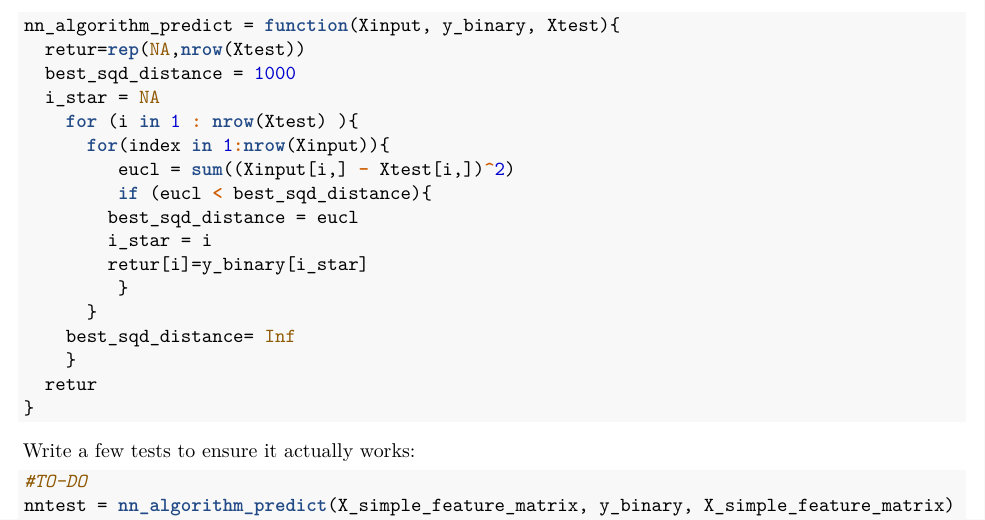
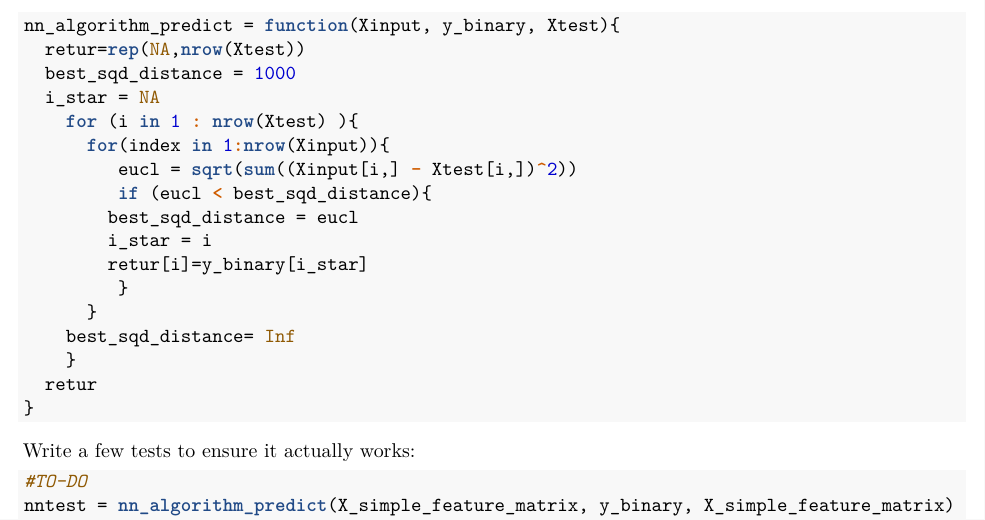
Before and after one commit to ceisenbach/Stat-Comp-Machine-Learning---Spring-2018, an R Markdown document (hw02pChaimEisenbach.Rmd): part of page 6 of 10, cut so that both start at the same text. The pictures show the output file hw02pChaimEisenbach.pdf that the author committed with the source.

```diff
--- a/hw02pChaimEisenbach.Rmd
+++ b/hw02pChaimEisenbach.Rmd
@@ -196,7 +196,7 @@
   i_star = NA
     for (i in 1 : nrow(Xtest) ){
       for(index in 1:nrow(Xinput)){
-         eucl = sum((Xinput[i,] - Xtest[i,])^2)
+         eucl = sqrt(sum((Xinput[i,] - Xtest[i,])^2))
          if (eucl < best_sqd_distance){
         best_sqd_distance = eucl
         i_star = i
```
Also changed, not shown: hw02pChaimEisenbach.pdf.
